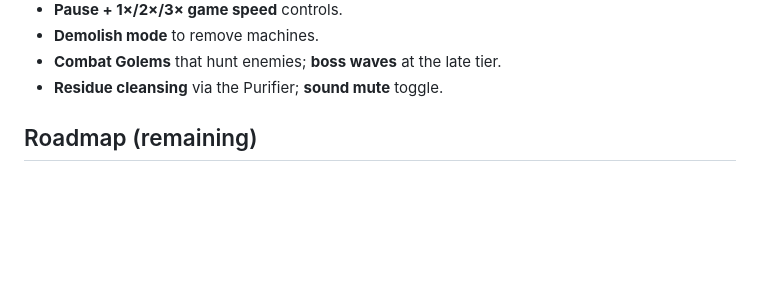
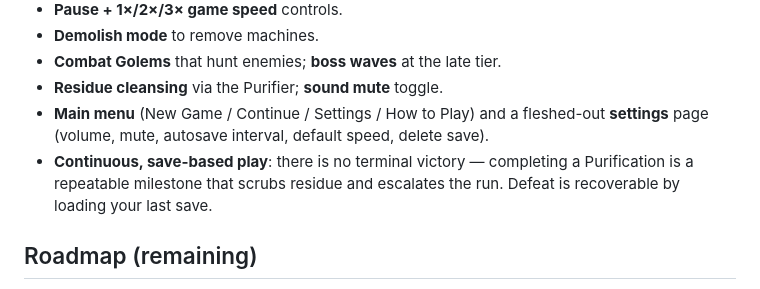
Before and after one commit to foxkiller132/GiantPrompt, a Markdown page: README.md, the part around the change. Rendered like a GitHub page; blank space fills up the shorter version.

Commit message:
Update README: main menu, settings, continuous save-based play

```diff
--- a/README.md
+++ b/README.md
@@ -62,6 +62,11 @@ python3 -m http.server 8000
 - **Demolish mode** to remove machines.
 - **Combat Golems** that hunt enemies; **boss waves** at the late tier.
 - **Residue cleansing** via the Purifier; **sound mute** toggle.
+- **Main menu** (New Game / Continue / Settings / How to Play) and a fleshed-out
+  **settings** page (volume, mute, autosave interval, default speed, delete save).
+- **Continuous, save-based play**: there is no terminal victory — completing a
+  Purification is a repeatable milestone that scrubs residue and escalates the
+  run. Defeat is recoverable by loading your last save.
 
 ## Roadmap (remaining)
 
```
